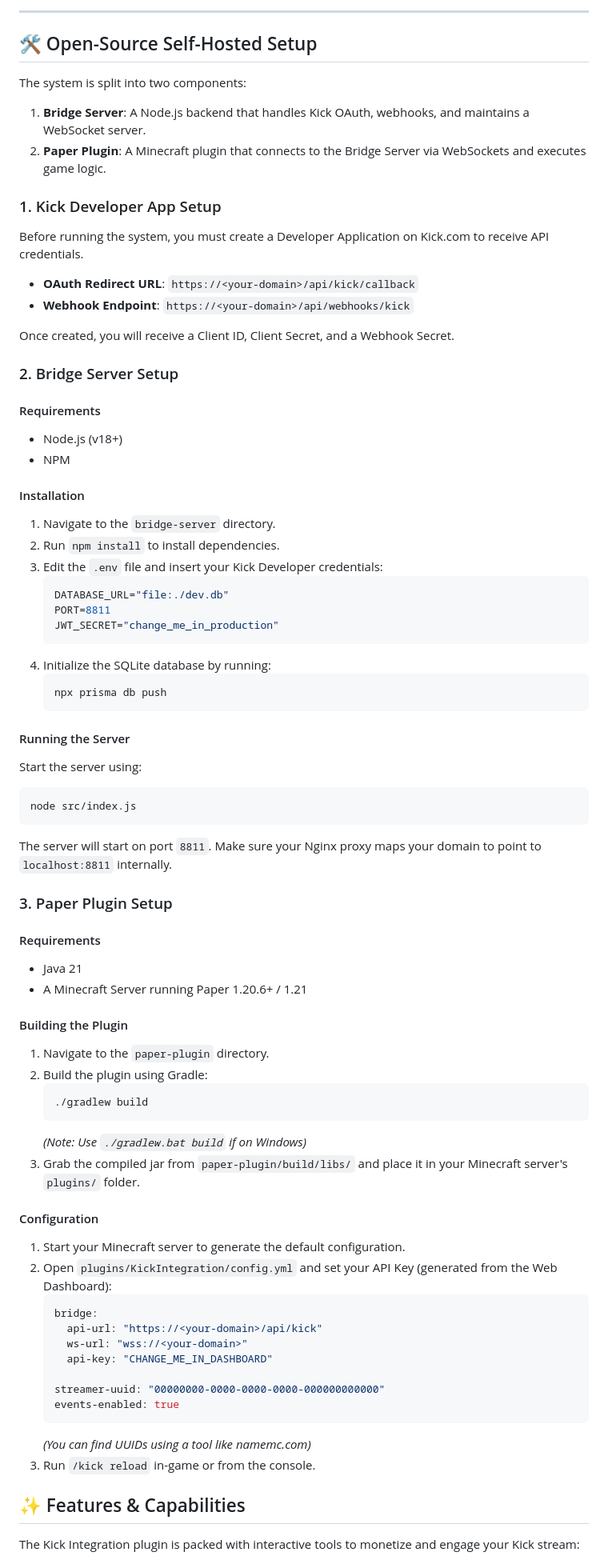
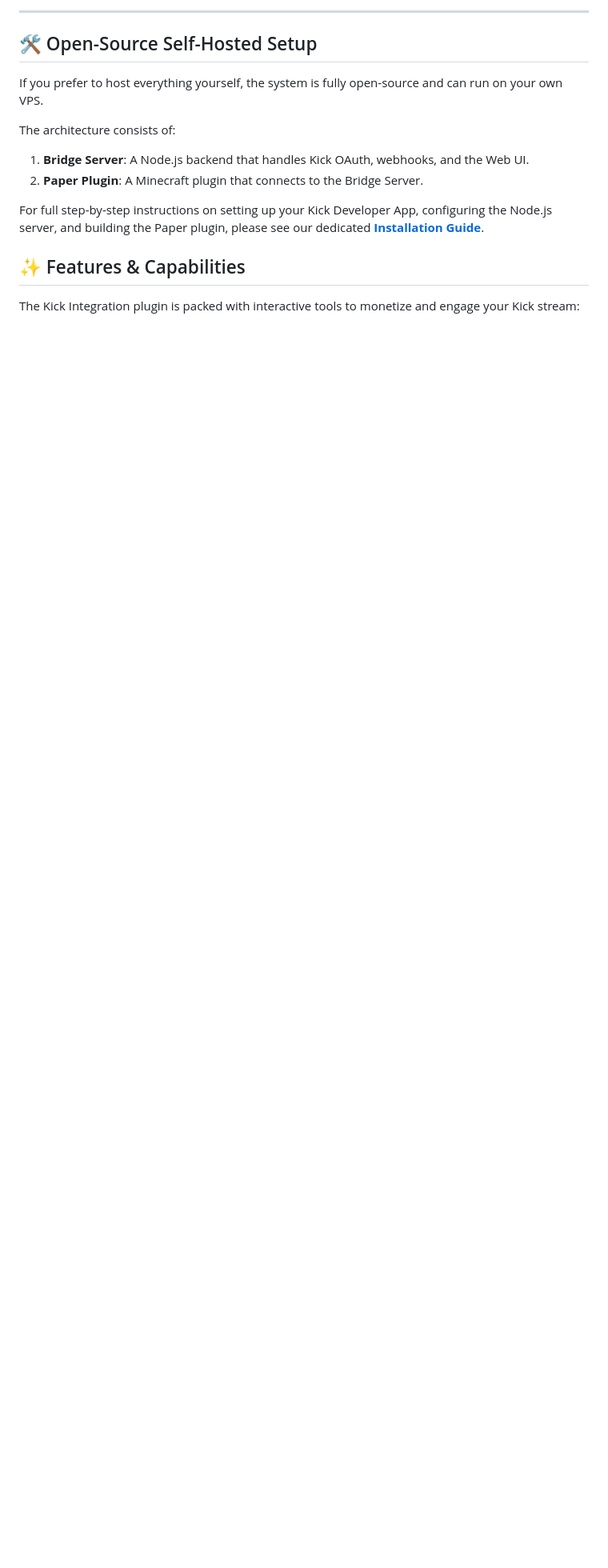
Before and after one commit to eyeskiller/paper-kick-com, a Markdown page: README.md, the part around the change. Shown at 80% size. Drawn GitHub-style; blank space fills up the shorter version.

Commit message:
docs: extract installation instructions to a dedicated INSTALLATION.md file

````diff
--- a/README.md
+++ b/README.md
@@ -20,74 +20,13 @@ We offer a **fully managed SaaS platform** for only **€1.99 / month**!
 
 ## 🛠️ Open-Source Self-Hosted Setup
 
-The system is split into two components:
-1. **Bridge Server**: A Node.js backend that handles Kick OAuth, webhooks, and maintains a WebSocket server.
-2. **Paper Plugin**: A Minecraft plugin that connects to the Bridge Server via WebSockets and executes game logic.
+If you prefer to host everything yourself, the system is fully open-source and can run on your own VPS.
 
-### 1. Kick Developer App Setup
-Before running the system, you must create a Developer Application on Kick.com to receive API credentials.
-- **OAuth Redirect URL**: `https://<your-domain>/api/kick/callback`
-- **Webhook Endpoint**: `https://<your-domain>/api/webhooks/kick`
+The architecture consists of:
+1. **Bridge Server**: A Node.js backend that handles Kick OAuth, webhooks, and the Web UI.
+2. **Paper Plugin**: A Minecraft plugin that connects to the Bridge Server.
 
-Once created, you will receive a Client ID, Client Secret, and a Webhook Secret.
-
-### 2. Bridge Server Setup
-
-#### Requirements
-- Node.js (v18+)
-- NPM
-
-#### Installation
-1. Navigate to the `bridge-server` directory.
-2. Run `npm install` to install dependencies.
-3. Edit the `.env` file and insert your Kick Developer credentials:
-   ```env
-   DATABASE_URL="file:./dev.db"
-   PORT=8811
-   JWT_SECRET="change_me_in_production"
-   ```
-4. Initialize the SQLite database by running:
-   ```bash
-   npx prisma db push
-   ```
-
-#### Running the Server
-Start the server using:
-```bash
-node src/index.js
-```
-
-The server will start on port `8811`. Make sure your Nginx proxy maps your domain to point to `localhost:8811` internally.
-
-### 3. Paper Plugin Setup
-
-#### Requirements
-- Java 21
-- A Minecraft Server running Paper 1.20.6+ / 1.21
-
-#### Building the Plugin
-1. Navigate to the `paper-plugin` directory.
-2. Build the plugin using Gradle:
-   ```bash
-   ./gradlew build
-   ```
-   *(Note: Use `./gradlew.bat build` if on Windows)*
-3. Grab the compiled jar from `paper-plugin/build/libs/` and place it in your Minecraft server's `plugins/` folder.
-
-#### Configuration
-1. Start your Minecraft server to generate the default configuration.
-2. Open `plugins/KickIntegration/config.yml` and set your API Key (generated from the Web Dashboard):
-   ```yaml
-   bridge:
-     api-url: "https://<your-domain>/api/kick"
-     ws-url: "wss://<your-domain>"
-     api-key: "CHANGE_ME_IN_DASHBOARD"
-
-   streamer-uuid: "00000000-0000-0000-0000-000000000000"
-   events-enabled: true
-   ```
-   *(You can find UUIDs using a tool like namemc.com)*
-3. Run `/kick reload` in-game or from the console.
+For full step-by-step instructions on setting up your Kick Developer App, configuring the Node.js server, and building the Paper plugin, please see our dedicated **[Installation Guide](INSTALLATION.md)**.
 
 ## ✨ Features & Capabilities
 
````
Also changed, not shown: INSTALLATION.md (added, +90 -0 lines).
